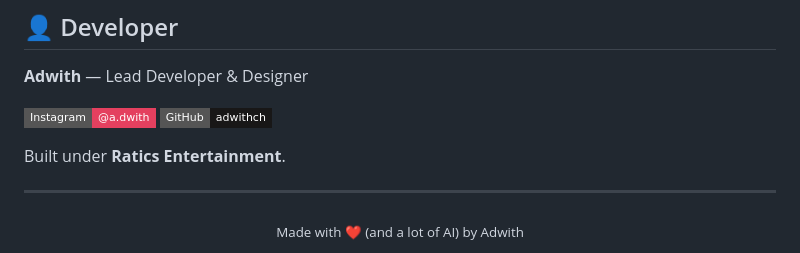
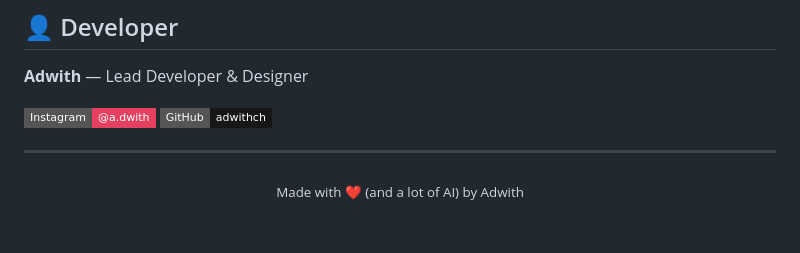
Before and after one commit to Adwithch/FeatherMusic, a Markdown page: README.md, the part around the change. Drawn GitHub-style; badges without logos; blank space fills up the shorter version.

```diff
--- a/README.md
+++ b/README.md
@@ -107,7 +107,6 @@ Full transparency: **FeatherMusic was built using AI assistance ("vibe coding")*
 [![Instagram](https://img.shields.io/badge/Instagram-@a.dwith-E4405F?style=flat-square&logo=instagram&logoColor=white)](https://instagram.com/a.dwith)
 [![GitHub](https://img.shields.io/badge/GitHub-adwithch-181717?style=flat-square&logo=github&logoColor=white)](https://github.com/adwithch)
 
-Built under **Ratics Entertainment**.
 
 ---
 
```
